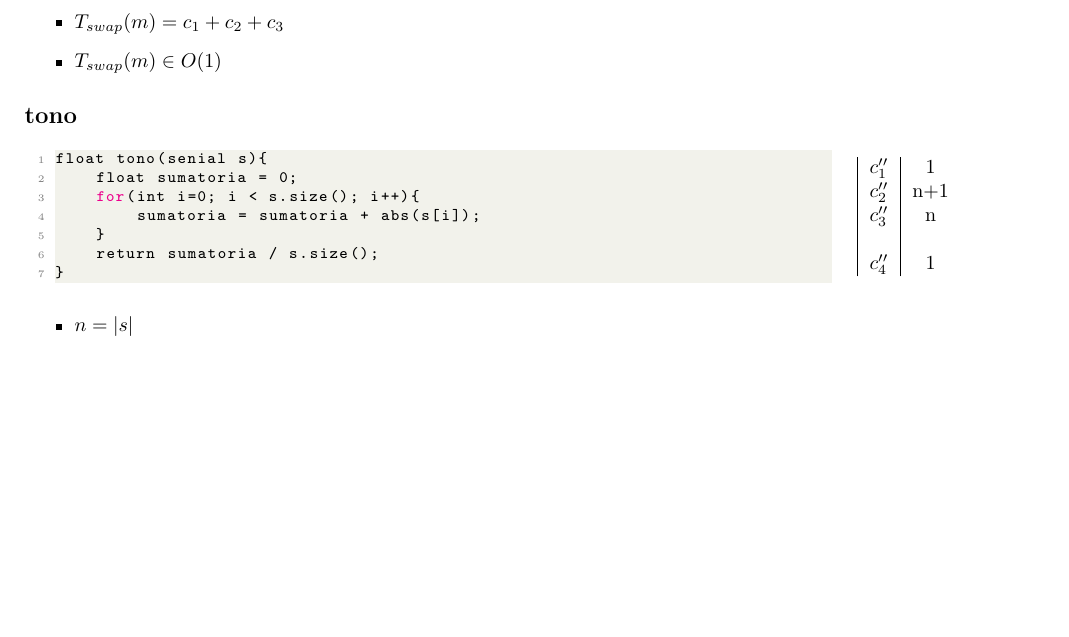
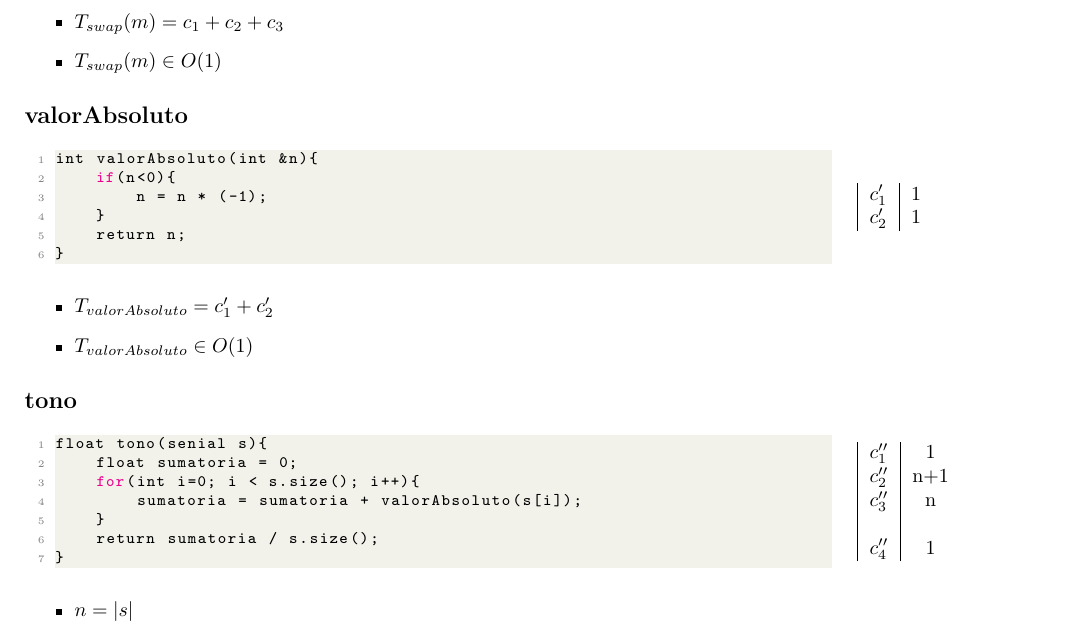
Before and after one commit to NicoKc/algo1_tpi_reunionesremotas, a LaTeX document (TPI/Documentacion/ordenar/ordenar.tex, which reads TPI/Documentacion/ordenar/code/tono.cpp, TPI/Documentacion/ordenar/code/valorAbsoluto.cpp): part of page 1 of 2, cut so that both start at the same text, the shorter picture padded with empty space. Compiled offline with pdfLaTeX.

Commit message:
Refactor de codigo y se actualiza la documentación de ordenar

```diff
--- a/TPI/Documentacion/ordenar/code/tono.cpp
+++ b/TPI/Documentacion/ordenar/code/tono.cpp
@@ -1,7 +1,7 @@
 float tono(senial s){
     float sumatoria = 0;
     for(int i=0; i < s.size(); i++){
-        sumatoria = sumatoria + abs(s[i]);
+        sumatoria = sumatoria + valorAbsoluto(s[i]);
     }
     return sumatoria / s.size();
 }
--- /dev/null
+++ b/TPI/Documentacion/ordenar/code/valorAbsoluto.cpp
@@ -0,0 +1,6 @@
+int valorAbsoluto(int &n){
+    if(n<0){
+        n = n * (-1);
+    }
+    return n;
+}
--- a/TPI/Documentacion/ordenar/ordenar.tex
+++ b/TPI/Documentacion/ordenar/ordenar.tex
@@ -54,6 +54,26 @@
         \item $m = \longitud{r}$
         \item $T_{swap}(m) = c_1 + c_2 + c_3 $
         \item $T_{swap}(m) \in O(1)$
+    \end{itemize}
+
+    \subsection*{valorAbsoluto}
+
+    \begin{minipage}{0.70\textwidth}
+        \lstinputlisting{./code/valorAbsoluto.cpp}
+    \end{minipage}
+    \hfill
+    \begin{minipage}{0.25\textwidth}
+        \begin{tabular}{|c|c}
+
+            $c^{\prime}_1$ & 1 \\
+            $c^{\prime}_2$ & 1 \\
+
+        \end{tabular}
+    \end{minipage}
+
+    \begin{itemize}
+        \item $T_{valorAbsoluto} = c^{\prime}_1 + c^{\prime}_2$
+        \item $T_{valorAbsoluto} \in O(1)$
     \end{itemize}
 
     \subsection*{tono}
```
Also changed, not shown: TPI/Documentacion/ordenar/ordenar.pdf, 1 other file.
